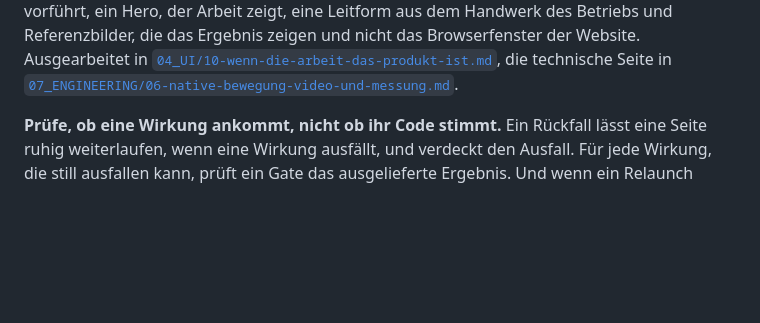
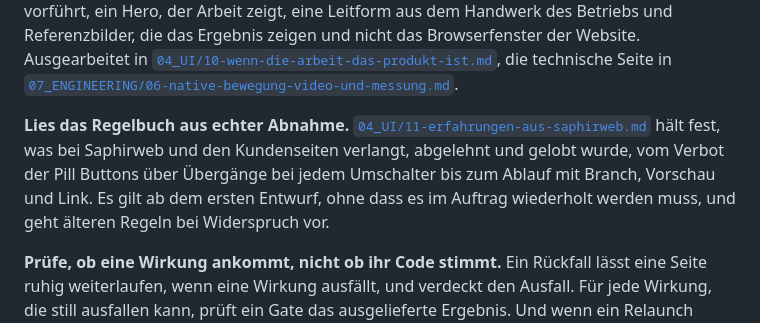
Before and after one commit to underworlddev1-spec/Vellox-OS, a Markdown page: CLAUDE.md, the part around the change. Rendered like a GitHub page; blank space fills up the shorter version.

```diff
--- a/CLAUDE.md
+++ b/CLAUDE.md
@@ -33,6 +33,8 @@ Drei Stellen fallen dabei zuerst auf, und sie sind in [`04_UI/06-wiedererkennbar
 **Und prüfe am großen Bildschirm, weil dort nichts bricht.** Ein Entwurf hört nicht bei der größten Bruchstelle des Frameworks auf, sondern bei einer bewussten Obergrenze. Vier Zahlen bei 2560: Anteil der Hülle am Fenster, Größe der Hauptüberschrift, Höhe der Kopfleiste, Höhe der Hauptschaltfläche. Sind die letzten drei dieselben wie bei 1280, gibt es oberhalb der letzten Bruchstelle keine Regel mehr. Ausgearbeitet in [`04_UI/08-grosse-bildschirme-und-obergrenzen.md`](04_UI/08-grosse-bildschirme-und-obergrenzen.md).
 
 **Entfernen ist kein Entwurf.** Eine Seite, die nur frei von Verdachtsmustern ist, hat noch nichts entschieden. Bei Betrieben, die Arbeit mit Bild zeigen, entsteht Eigenständigkeit aus der Dramaturgie: eine Folge von Szenen, von denen mindestens eine das Kernversprechen vorführt, ein Hero, der Arbeit zeigt, eine Leitform aus dem Handwerk des Betriebs und Referenzbilder, die das Ergebnis zeigen und nicht das Browserfenster der Website. Ausgearbeitet in [`04_UI/10-wenn-die-arbeit-das-produkt-ist.md`](04_UI/10-wenn-die-arbeit-das-produkt-ist.md), die technische Seite in [`07_ENGINEERING/06-native-bewegung-video-und-messung.md`](07_ENGINEERING/06-native-bewegung-video-und-messung.md).
+
+**Lies das Regelbuch aus echter Abnahme.** [`04_UI/11-erfahrungen-aus-saphirweb.md`](04_UI/11-erfahrungen-aus-saphirweb.md) hält fest, was bei Saphirweb und den Kundenseiten verlangt, abgelehnt und gelobt wurde, vom Verbot der Pill Buttons über Übergänge bei jedem Umschalter bis zum Ablauf mit Branch, Vorschau und Link. Es gilt ab dem ersten Entwurf, ohne dass es im Auftrag wiederholt werden muss, und geht älteren Regeln bei Widerspruch vor.
 
 **Prüfe, ob eine Wirkung ankommt, nicht ob ihr Code stimmt.** Ein Rückfall lässt eine Seite ruhig weiterlaufen, wenn eine Wirkung ausfällt, und verdeckt den Ausfall. Für jede Wirkung, die still ausfallen kann, prüft ein Gate das ausgelieferte Ergebnis. Und wenn ein Relaunch besser sein soll als sein Vorgänger, wird beides am selben Tag gemessen und nur genannt, was belegbar besser ist, samt der Liste dessen, was gleich oder schlechter ist ([Workflow](00_SYSTEM/03-workflow-und-review.md)).
 
```
Also changed, not shown: 04_UI/11-erfahrungen-aus-saphirweb.md (added, +69 -0 lines), README.md (+2 -0 lines).
